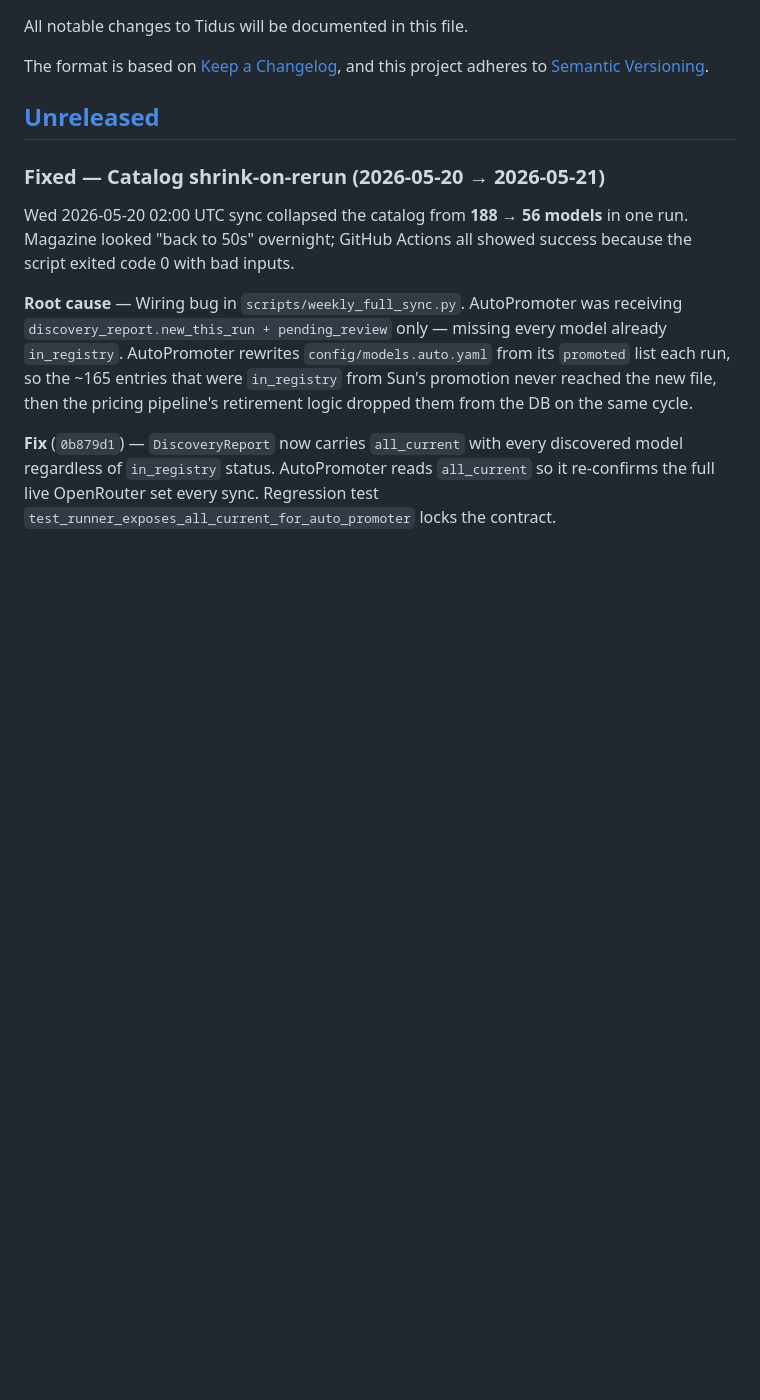
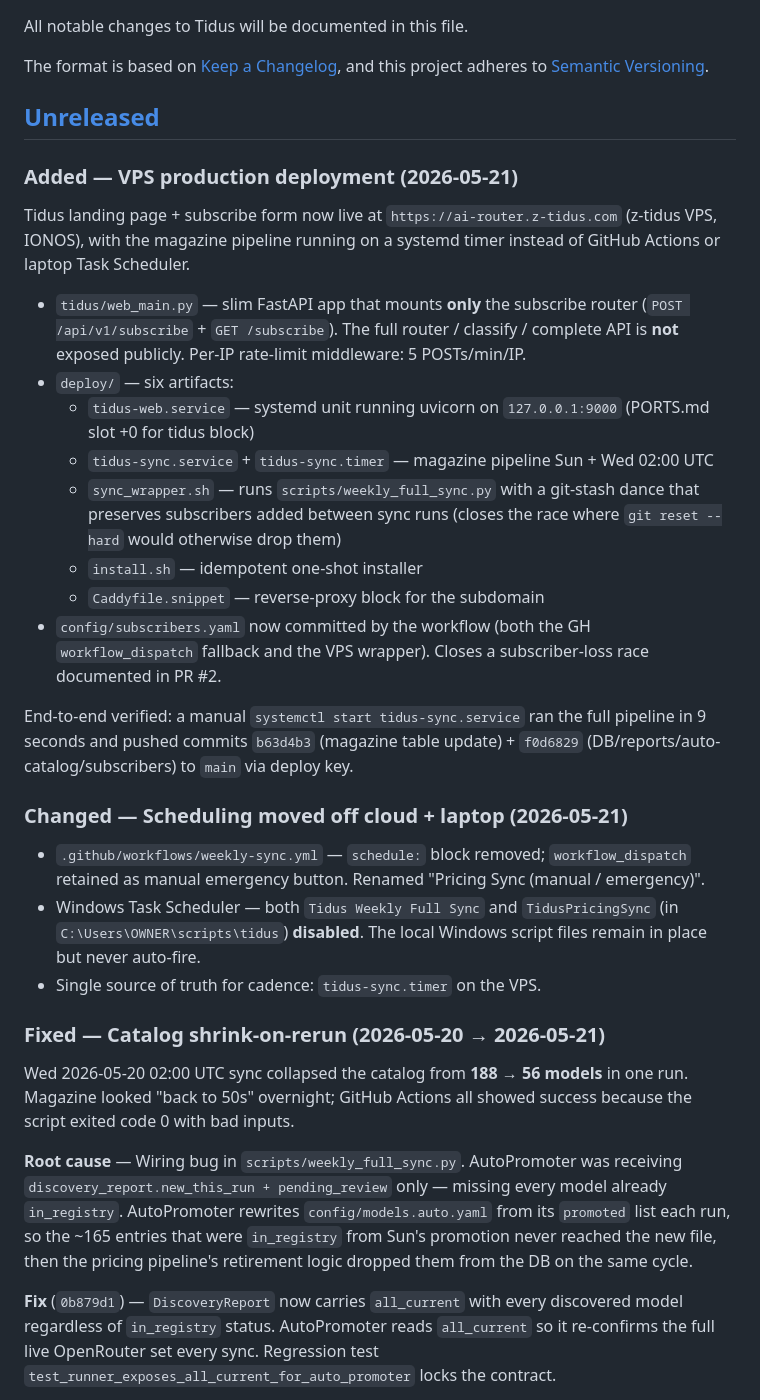
Before and after one commit to kensterinvest/tidus, a Markdown page: CHANGELOG.md, the part around the change. Drawn GitHub-style; blank space fills up the shorter version.

```diff
--- a/CHANGELOG.md
+++ b/CHANGELOG.md
@@ -6,6 +6,27 @@ The format is based on [Keep a Changelog](https://keepachangelog.com/en/1.1.0/),
 and this project adheres to [Semantic Versioning](https://semver.org/spec/v2.0.0.html).
 
 ## [Unreleased]
+
+### Added — VPS production deployment (2026-05-21)
+
+Tidus landing page + subscribe form now live at `https://ai-router.z-tidus.com` (z-tidus VPS, IONOS), with the magazine pipeline running on a systemd timer instead of GitHub Actions or laptop Task Scheduler.
+
+- `tidus/web_main.py` — slim FastAPI app that mounts **only** the subscribe router (`POST /api/v1/subscribe` + `GET /subscribe`). The full router / classify / complete API is **not** exposed publicly. Per-IP rate-limit middleware: 5 POSTs/min/IP.
+- `deploy/` — six artifacts:
+  - `tidus-web.service` — systemd unit running uvicorn on `127.0.0.1:9000` (PORTS.md slot +0 for tidus block)
+  - `tidus-sync.service` + `tidus-sync.timer` — magazine pipeline Sun + Wed 02:00 UTC
+  - `sync_wrapper.sh` — runs `scripts/weekly_full_sync.py` with a git-stash dance that preserves subscribers added between sync runs (closes the race where `git reset --hard` would otherwise drop them)
+  - `install.sh` — idempotent one-shot installer
+  - `Caddyfile.snippet` — reverse-proxy block for the subdomain
+- `config/subscribers.yaml` now committed by the workflow (both the GH `workflow_dispatch` fallback and the VPS wrapper). Closes a subscriber-loss race documented in PR #2.
+
+End-to-end verified: a manual `systemctl start tidus-sync.service` ran the full pipeline in 9 seconds and pushed commits `b63d4b3` (magazine table update) + `f0d6829` (DB/reports/auto-catalog/subscribers) to `main` via deploy key.
+
+### Changed — Scheduling moved off cloud + laptop (2026-05-21)
+
+- `.github/workflows/weekly-sync.yml` — `schedule:` block removed; `workflow_dispatch` retained as manual emergency button. Renamed "Pricing Sync (manual / emergency)".
+- Windows Task Scheduler — both `Tidus Weekly Full Sync` and `TidusPricingSync` (in `C:\Users\OWNER\scripts\tidus`) **disabled**. The local Windows script files remain in place but never auto-fire.
+- Single source of truth for cadence: `tidus-sync.timer` on the VPS.
 
 ### Fixed — Catalog shrink-on-rerun (2026-05-20 → 2026-05-21)
 
```
Also changed, not shown: docs/deployment.md (+75 -0 lines).
